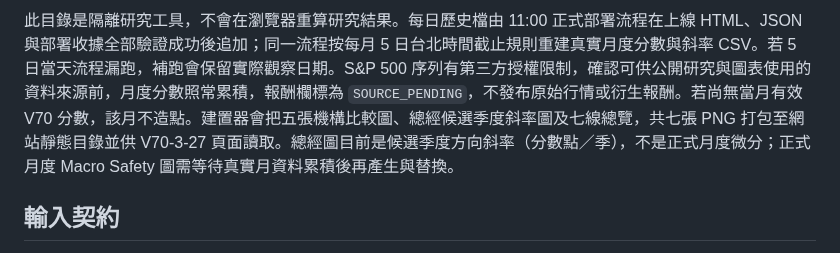
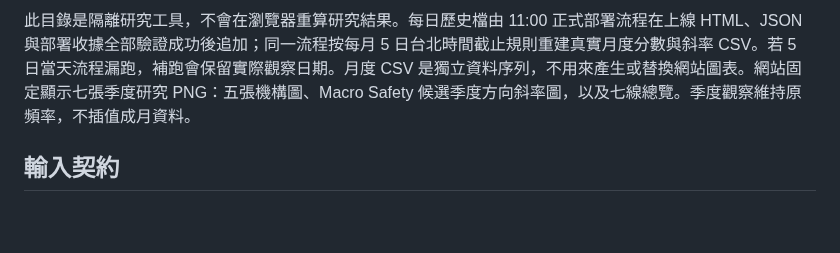
Before and after one commit to a23882005/LivingWaterAI, a Markdown page: scripts/monthly_research/README.md, the part around one of its changes. Rendered like a GitHub page; blank space fills up the shorter version.

Commit message:
docs(v703): remove monthly chart switching

```diff
--- a/scripts/monthly_research/README.md
+++ b/scripts/monthly_research/README.md
@@ -4,5 +4,5 @@
 
-此目錄是隔離研究工具，不會在瀏覽器重算研究結果。每日歷史檔由 11:00 正式部署流程在上線 HTML、JSON 與部署收據全部驗證成功後追加；同一流程按每月 5 日台北時間截止規則重建真實月度分數與斜率 CSV。若 5 日當天流程漏跑，補跑會保留實際觀察日期。S&P 500 序列有第三方授權限制，確認可供公開研究與圖表使用的資料來源前，月度分數照常累積，報酬欄標為 `SOURCE_PENDING`，不發布原始行情或衍生報酬。若尚無當月有效 V70 分數，該月不造點。建置器會把五張機構比較圖、總經候選季度斜率圖及七線總覽，共七張 PNG 打包至網站靜態目錄並供 V70-3-27 頁面讀取。總經圖目前是候選季度方向斜率（分數點／季），不是正式月度微分；正式月度 Macro Safety 圖需等待真實月資料累積後再產生與替換。
+此目錄是隔離研究工具，不會在瀏覽器重算研究結果。每日歷史檔由 11:00 正式部署流程在上線 HTML、JSON 與部署收據全部驗證成功後追加；同一流程按每月 5 日台北時間截止規則重建真實月度分數與斜率 CSV。若 5 日當天流程漏跑，補跑會保留實際觀察日期。月度 CSV 是獨立資料序列，不用來產生或替換網站圖表。網站固定顯示七張季度研究 PNG：五張機構圖、Macro Safety 候選季度方向斜率圖，以及七線總覽。季度觀察維持原頻率，不插值成月資料。
 
 ## 輸入契約
 
```
Also changed, not shown: other parts of scripts/monthly_research/README.md (+1 -1 lines).
